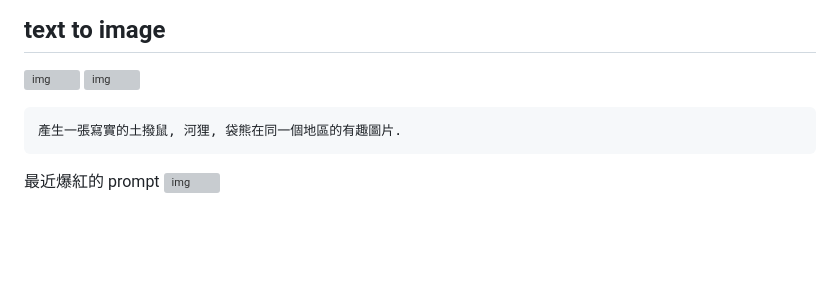
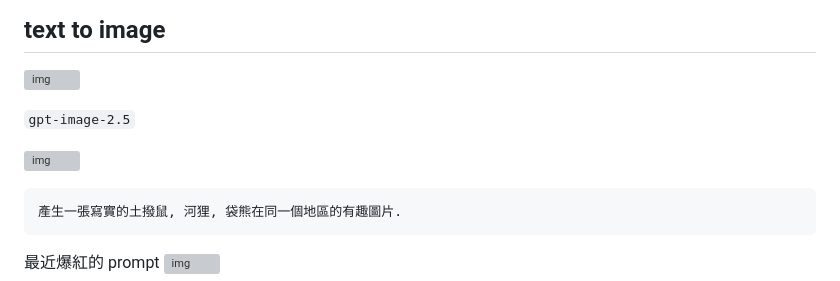
Before and after one commit to weber87na/marmot-ai-course, a Markdown page: AI多媒實戰.md, the part around the change. Drawn GitHub-style; blank space fills up the shorter version; grey boxes are pictures that could not be loaded.

Commit message:
gpt-image-2.5

````diff
--- a/AI多媒實戰.md
+++ b/AI多媒實戰.md
@@ -3,6 +3,9 @@
 ## text to image
 
 ![img](text_to_image/三隻鼠.png)
+
+`gpt-image-2.5`
+
 ![img](text_to_image/三隻鼠_gpt-image-25.png)
 
 ```
````
